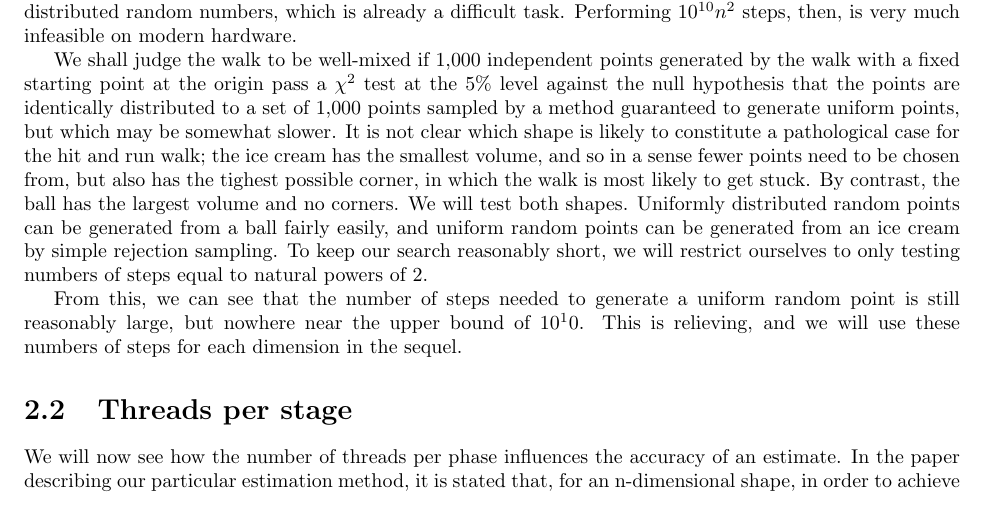
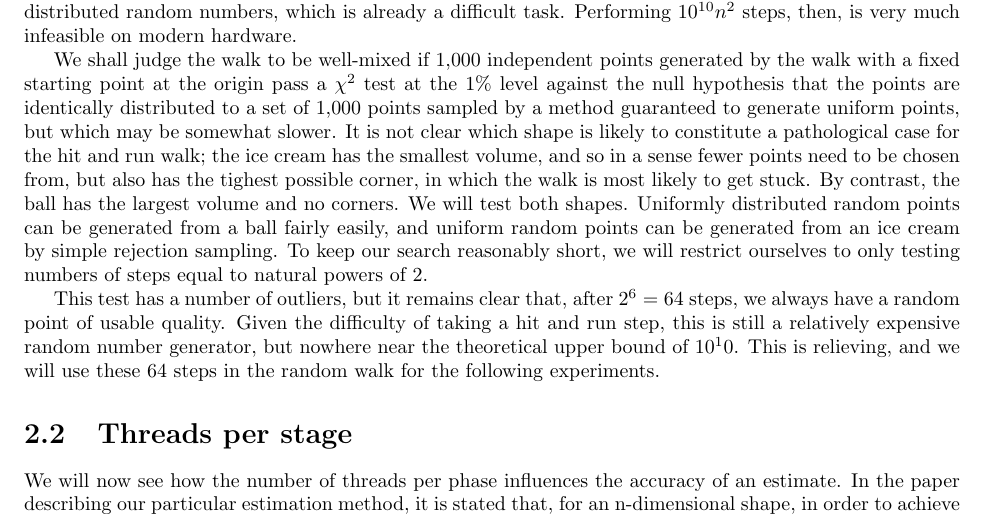
Before and after one commit to Ymbirtt/volume_estimation_writeup, a LaTeX thesis (main.tex, which reads experiments.tex): part of page 5 of 6, cut so that both start at the same text. Compiled offline with pdfLaTeX.

Commit message:
Add description of results
Actual graphs will come when I can make ones that look half-way
presentable.

```diff
--- a/experiments.tex
+++ b/experiments.tex
@@ -4,11 +4,10 @@ Our first experiment will attempt to bound the mixing time of the Hit and Run ra
 in the sense that the number of steps needed for the walk to reach a uniform ditribution is $O^{*}(n^2)$, however this result actually shows that the walk can only be guaranteed to mix after over $10^{10} n^2$
 steps. A hit and run step requires the generation of $n$ uniformly distributed random numbers, which is already a difficult task. Performing $10^{10} n^2$ steps, then, is very much infeasible on modern hardware.
 
-We shall judge the walk to be well-mixed if 1,000 independent points generated by the walk with a fixed starting point at the origin pass a $\chi^2$ test at the 5\% level against the null hypothesis that the points are identically distributed to a set of 1,000 points sampled by a method guaranteed to generate uniform points, but which may be somewhat slower. It is not clear which shape is likely to constitute a pathological case for the hit and run walk; the ice cream has the smallest volume, and so in a sense fewer points need to be chosen from, but also has the tighest possible corner, in which the walk is most likely to get stuck. By contrast, the ball has the largest volume and no corners. We will test both shapes. Uniformly distributed random points can be generated from a ball fairly easily, and uniform random points can be generated from an ice cream by simple rejection sampling. To keep our search reasonably short,  we will restrict ourselves to only testing numbers of steps equal to natural powers of 2.
+We shall judge the walk to be well-mixed if 1,000 independent points generated by the walk with a fixed starting point at the origin pass a $\chi^2$ test at the 1\% level against the null hypothesis that the points are identically distributed to a set of 1,000 points sampled by a method guaranteed to generate uniform points, but which may be somewhat slower. It is not clear which shape is likely to constitute a pathological case for the hit and run walk; the ice cream has the smallest volume, and so in a sense fewer points need to be chosen from, but also has the tighest possible corner, in which the walk is most likely to get stuck. By contrast, the ball has the largest volume and no corners. We will test both shapes. Uniformly distributed random points can be generated from a ball fairly easily, and uniform random points can be generated from an ice cream by simple rejection sampling. To keep our search reasonably short,  we will restrict ourselves to only testing numbers of steps equal to natural powers of 2.
 
-%Actual write up of results goes here as soon as I can de-dumb the chi squared tests. Kolmogorov-Smirnov tests may have to
 
-From this, we can see that the number of steps needed to generate a uniform random point is still reasonably large, but nowhere near the upper bound of $10^10$. This is relieving, and we will use these numbers of steps for each dimension in the sequel.
+This test has a number of outliers, but it remains clear that, after $2^6 = 64$ steps, we always have a random point of usable quality. Given the difficulty of taking a hit and run step, this is still a relatively expensive random number generator, but nowhere near the theoretical upper bound of $10^10$. This is relieving, and we will use these 64 steps in the random walk for the following experiments.
 
 
 \section{Threads per stage}\label{sec_error}
```
